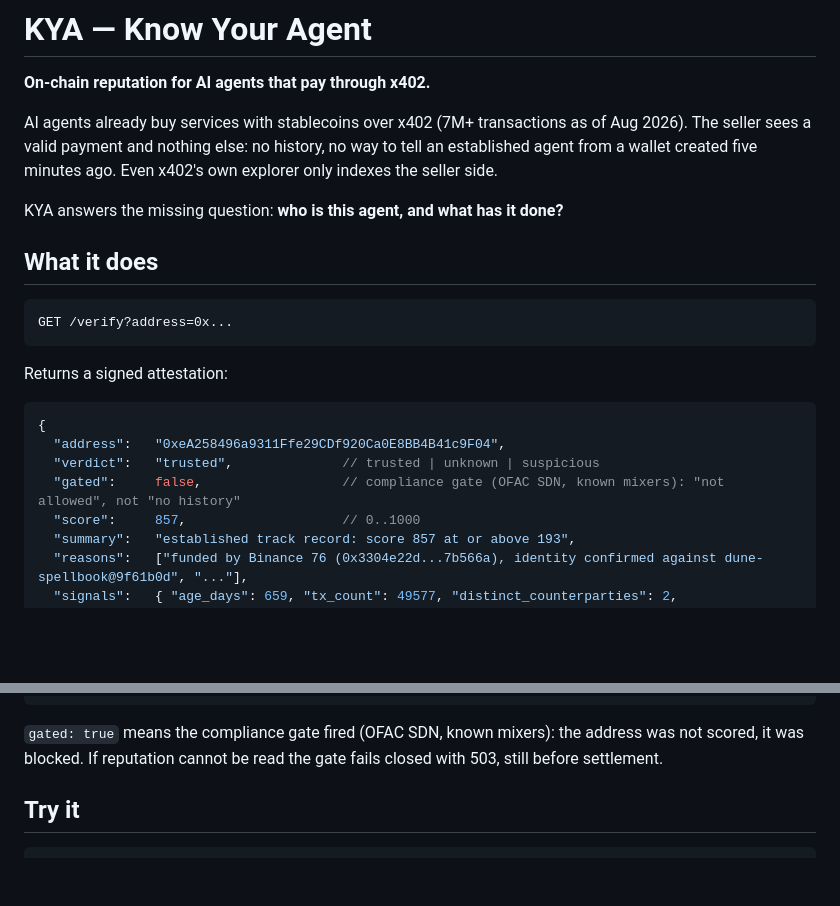
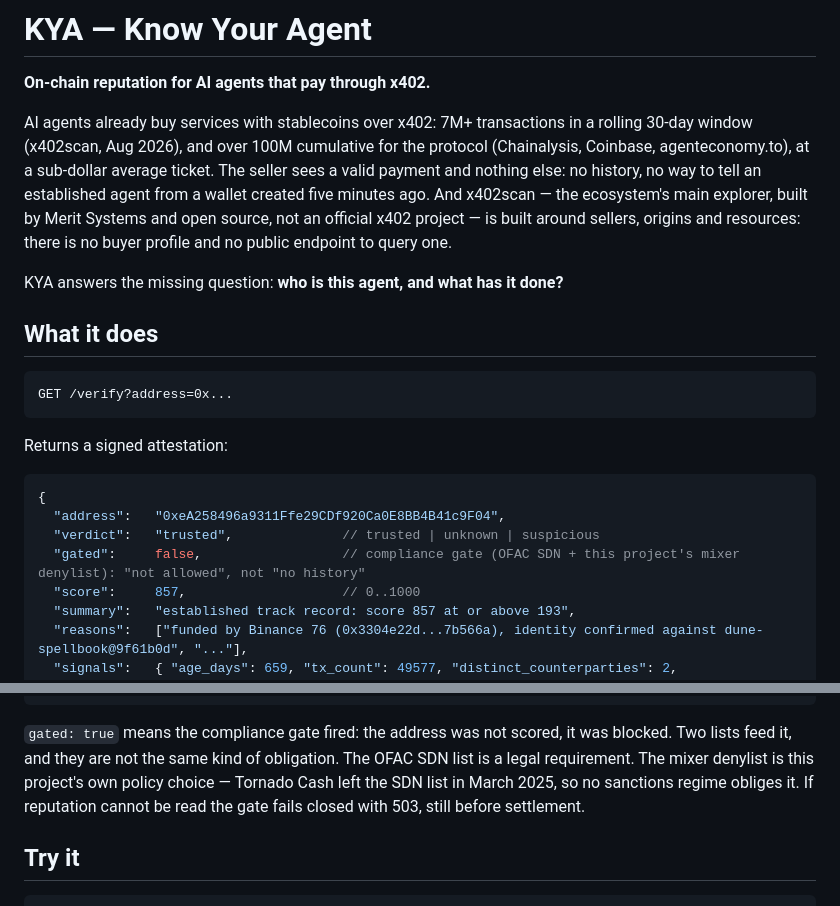
Before and after one commit to orlandol23/kya-know-your-agent, a Markdown page: README.md, 2 parts joined by grey strips. GitHub-like rendering; blank space fills up the shorter version.

````diff
--- a/README.md
+++ b/README.md
@@ -2,10 +2,14 @@
 
 **On-chain reputation for AI agents that pay through x402.**
 
-AI agents already buy services with stablecoins over x402 (7M+ transactions as
-of Aug 2026). The seller sees a valid payment and nothing else: no history, no
-way to tell an established agent from a wallet created five minutes ago. Even
-x402's own explorer only indexes the seller side.
+AI agents already buy services with stablecoins over x402: 7M+ transactions in
+a rolling 30-day window (x402scan, Aug 2026), and over 100M cumulative for the
+protocol (Chainalysis, Coinbase, agenteconomy.to), at a sub-dollar average
+ticket. The seller sees a valid payment and nothing else: no history, no way to
+tell an established agent from a wallet created five minutes ago. And x402scan
+— the ecosystem's main explorer, built by Merit Systems and open source, not an
+official x402 project — is built around sellers, origins and resources: there is
+no buyer profile and no public endpoint to query one.
 
 KYA answers the missing question: **who is this agent, and what has it done?**
 
@@ -19,7 +23,7 @@ Returns a signed attestation:
 {
   "address":   "0xeA258496a9311Ffe29CDf920Ca0E8BB4B41c9F04",
   "verdict":   "trusted",              // trusted | unknown | suspicious
-  "gated":     false,                  // compliance gate (OFAC SDN, known mixers): "not allowed", not "no history"
+  "gated":     false,                  // compliance gate (OFAC SDN + this project's mixer denylist): "not allowed", not "no history"
   "score":     857,                    // 0..1000
   "summary":   "established track record: score 857 at or above 193",
   "reasons":   ["funded by Binance 76 (0x3304e22d...7b566a), identity confirmed against dune-spellbook@9f61b0d", "..."],
@@ -109,9 +113,12 @@ X-KYA-Verdict: suspicious
   "attestation": { "...": "the signed attestation above" } }
 ```
 
-`gated: true` means the compliance gate fired (OFAC SDN, known mixers): the
-address was not scored, it was blocked. If reputation cannot be read the gate
-fails closed with 503, still before settlement.
+`gated: true` means the compliance gate fired: the address was not scored, it
+was blocked. Two lists feed it, and they are not the same kind of obligation.
+The OFAC SDN list is a legal requirement. The mixer denylist is this project's
+own policy choice — Tornado Cash left the SDN list in March 2025, so no
+sanctions regime obliges it. If reputation cannot be read the gate fails closed
+with 503, still before settlement.
 
 ## Try it
 
````
Also changed, not shown: DECISIONS.md (+48 -0 lines), PLAN.md (+14 -8 lines).
